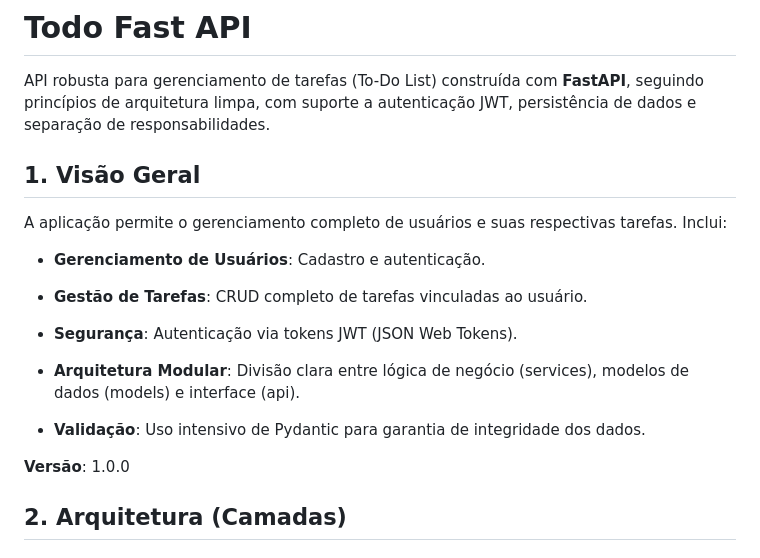
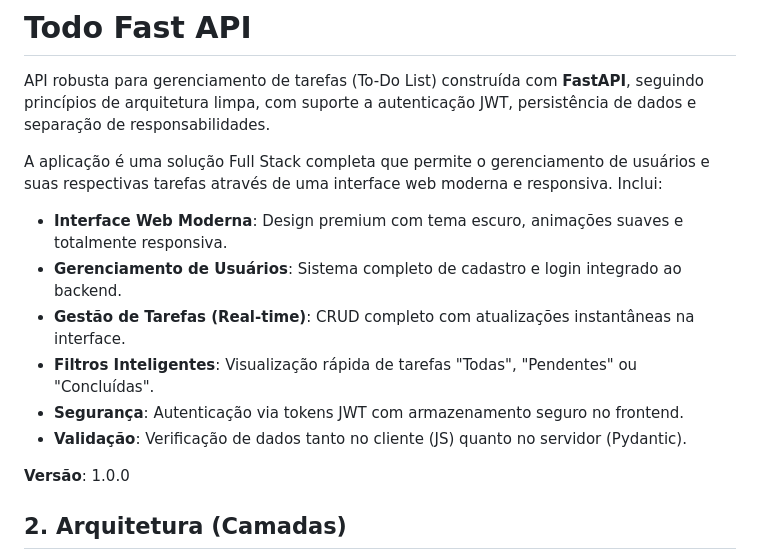
Before and after one commit to thalys22/Gerenciador-de-tarefas, a Markdown page: README.md, the part around one of its changes. Rendered like a GitHub page.

```diff
--- a/README.md
+++ b/README.md
@@ -2,19 +2,14 @@
 
 API robusta para gerenciamento de tarefas (To-Do List) construída com **FastAPI**, seguindo princípios de arquitetura limpa, com suporte a autenticação JWT, persistência de dados e separação de responsabilidades.
 
-## 1. Visão Geral
+A aplicação é uma solução Full Stack completa que permite o gerenciamento de usuários e suas respectivas tarefas através de uma interface web moderna e responsiva. Inclui:
 
-A aplicação permite o gerenciamento completo de usuários e suas respectivas tarefas. Inclui:
-
--   **Gerenciamento de Usuários**: Cadastro e autenticação.
-
--   **Gestão de Tarefas**: CRUD completo de tarefas vinculadas ao usuário.
-
--   **Segurança**: Autenticação via tokens JWT (JSON Web Tokens).
-
--   **Arquitetura Modular**: Divisão clara entre lógica de negócio (services), modelos de dados (models) e interface (api).
-
--   **Validação**: Uso intensivo de Pydantic para garantia de integridade dos dados.
+-   **Interface Web Moderna**: Design premium com tema escuro, animações suaves e totalmente responsiva.
+-   **Gerenciamento de Usuários**: Sistema completo de cadastro e login integrado ao backend.
+-   **Gestão de Tarefas (Real-time)**: CRUD completo com atualizações instantâneas na interface.
+-   **Filtros Inteligentes**: Visualização rápida de tarefas "Todas", "Pendentes" ou "Concluídas".
+-   **Segurança**: Autenticação via tokens JWT com armazenamento seguro no frontend.
+-   **Validação**: Verificação de dados tanto no cliente (JS) quanto no servidor (Pydantic).
 
 
 **Versão**: 1.0.0
```
Also changed, not shown: other parts of README.md (+37 -52 lines).
